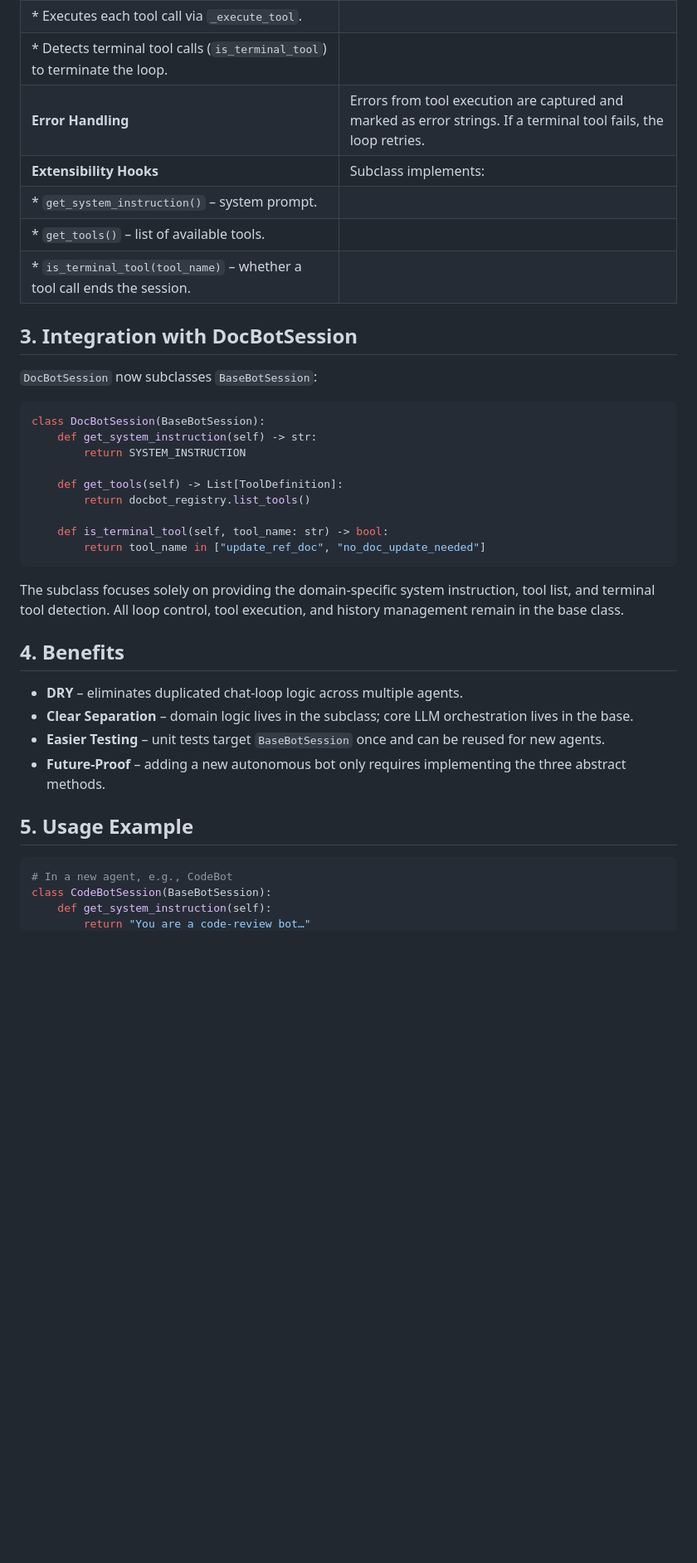
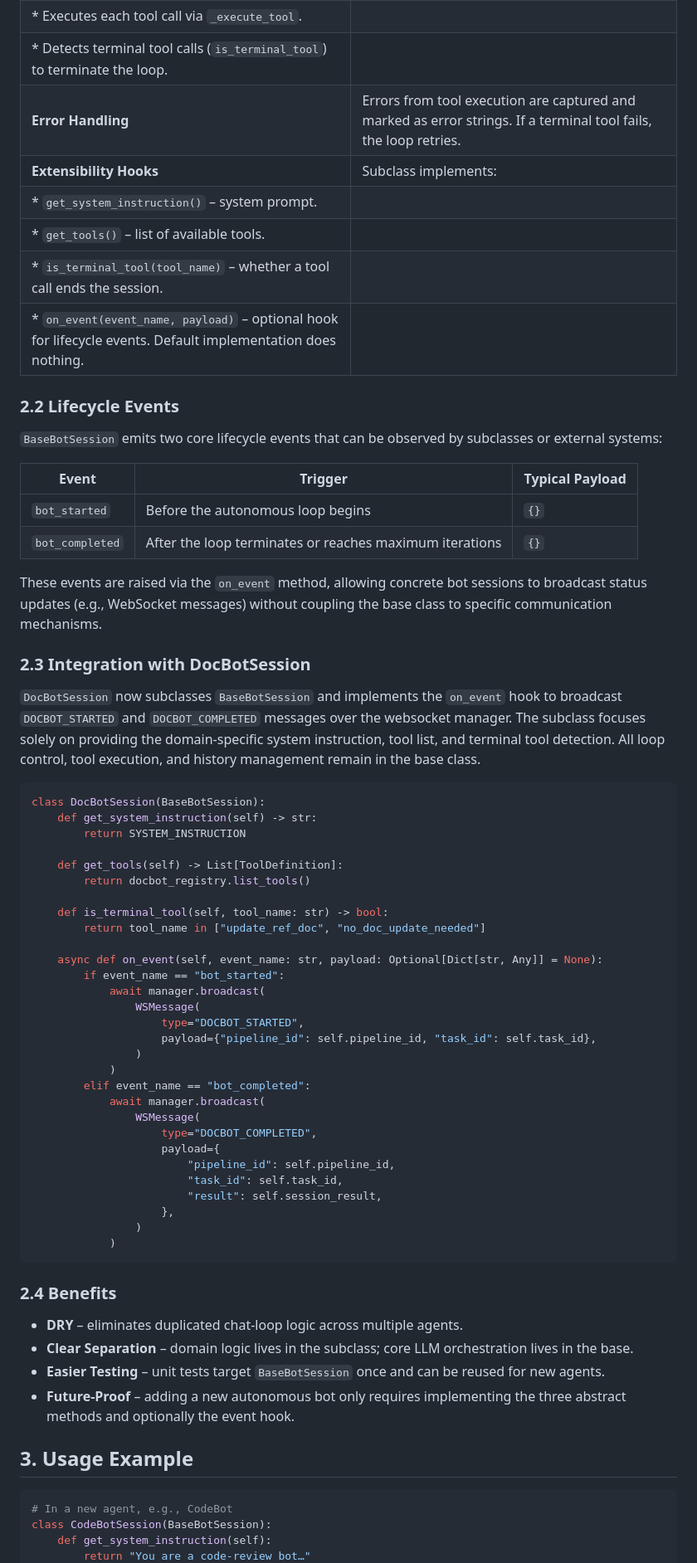
Before and after one commit to marcbaechinger/ajapopaja-build, a Markdown page: design/implemented/dd_base_bot_session.md, the part around one of its changes. Shown at 83% size. Drawn GitHub-style; blank space fills up the shorter version.

````diff
--- a/design/implemented/dd_base_bot_session.md
+++ b/design/implemented/dd_base_bot_session.md
@@ -36,15 +37,27 @@
 |  * If no tool calls are returned, pushes a predefined feedback message prompting further action.
 |  * Executes each tool call via `_execute_tool`.
 |  * Detects terminal tool calls (`is_terminal_tool`) to terminate the loop.
-| **Error Handling** | Errors from tool execution are captured and marked as error strings.  If a terminal tool fails, the loop retries. |
+| **Error Handling** | Errors from tool execution are captured and marked as error strings. If a terminal tool fails, the loop retries. |
 | **Extensibility Hooks** | Subclass implements:
 |  * `get_system_instruction()` – system prompt.
 |  * `get_tools()` – list of available tools.
-|  * `is_terminal_tool(tool_name)` – whether a tool call ends the session. |
+|  * `is_terminal_tool(tool_name)` – whether a tool call ends the session.
+|  * `on_event(event_name, payload)` – optional hook for lifecycle events. Default implementation does nothing. |
 
-## 3. Integration with DocBotSession
+### 2.2 Lifecycle Events
 
-`DocBotSession` now subclasses `BaseBotSession`:
+`BaseBotSession` emits two core lifecycle events that can be observed by subclasses or external systems:
+
+| Event | Trigger | Typical Payload |
+|-------|---------|-----------------|
+| `bot_started` | Before the autonomous loop begins | `{}` |
+| `bot_completed` | After the loop terminates or reaches maximum iterations | `{}` |
+
+These events are raised via the `on_event` method, allowing concrete bot sessions to broadcast status updates (e.g., WebSocket messages) without coupling the base class to specific communication mechanisms.
+
+### 2.3 Integration with DocBotSession
+
+`DocBotSession` now subclasses `BaseBotSession` and implements the `on_event` hook to broadcast `DOCBOT_STARTED` and `DOCBOT_COMPLETED` messages over the websocket manager. The subclass focuses solely on providing the domain‑specific system instruction, tool list, and terminal tool detection. All loop control, tool execution, and history management remain in the base class.
 
 ```python
 class DocBotSession(BaseBotSession):
@@ -56,18 +69,36 @@ class DocBotSession(BaseBotSession):
 
     def is_terminal_tool(self, tool_name: str) -> bool:
         return tool_name in ["update_ref_doc", "no_doc_update_needed"]
+
+    async def on_event(self, event_name: str, payload: Optional[Dict[str, Any]] = None):
+        if event_name == "bot_started":
+            await manager.broadcast(
+                WSMessage(
+                    type="DOCBOT_STARTED",
+                    payload={"pipeline_id": self.pipeline_id, "task_id": self.task_id},
+                )
+            )
+        elif event_name == "bot_completed":
+            await manager.broadcast(
+                WSMessage(
+                    type="DOCBOT_COMPLETED",
+                    payload={
+                        "pipeline_id": self.pipeline_id,
+                        "task_id": self.task_id,
+                        "result": self.session_result,
+                    },
+                )
+            )
 ```
 
-The subclass focuses solely on providing the domain‑specific system instruction, tool list, and terminal tool detection.  All loop control, tool execution, and history management remain in the base class.
-
-## 4. Benefits
+### 2.4 Benefits
 
 * **DRY** – eliminates duplicated chat‑loop logic across multiple agents.
 * **Clear Separation** – domain logic lives in the subclass; core LLM orchestration lives in the base.
 * **Easier Testing** – unit tests target `BaseBotSession` once and can be reused for new agents.
-* **Future‑Proof** – adding a new autonomous bot only requires implementing the three abstract methods.
+* **Future‑Proof** – adding a new autonomous bot only requires implementing the three abstract methods and optionally the event hook.
 
-## 5. Usage Example
+## 3. Usage Example
 
 ```python
 # In a new agent, e.g., CodeBot
````
Also changed, not shown: other parts of design/implemented/dd_base_bot_session.md (+17 -16 lines).
